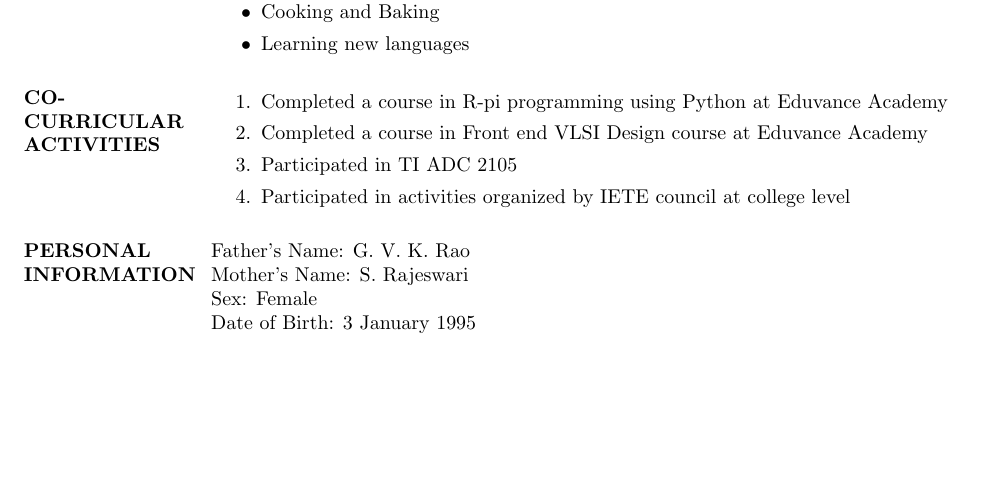
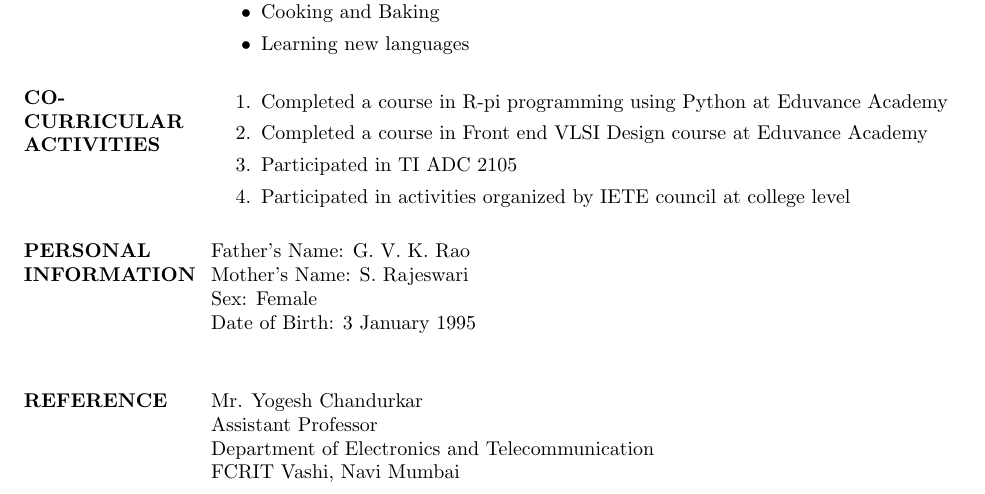
Before and after one commit to SravaniRao/Sravani_Resume, a LaTeX CV (Myresume.tex): part of page 2 of 2, cut so that both start at the same text, the shorter picture padded with empty space. The pictures show the PDF file Myresume.pdf that the author committed with the source.

Commit message:
Reference section updated

```diff
--- a/Myresume.tex
+++ b/Myresume.tex
@@ -102,5 +102,11 @@ Mother's Name: S. Rajeswari \\
 Sex: Female \\
 Date  of Birth: 3 January 1995 \\
 
+\section{\bf REFERENCE}
+Mr. Yogesh Chandurkar \\
+Assistant Professor \\
+Department of Electronics and Telecommunication \\
+FCRIT Vashi, Navi Mumbai \\
+
 \end{resume}
 \end{document}
```
Also changed, not shown: Myresume.pdf, 2 other files.
